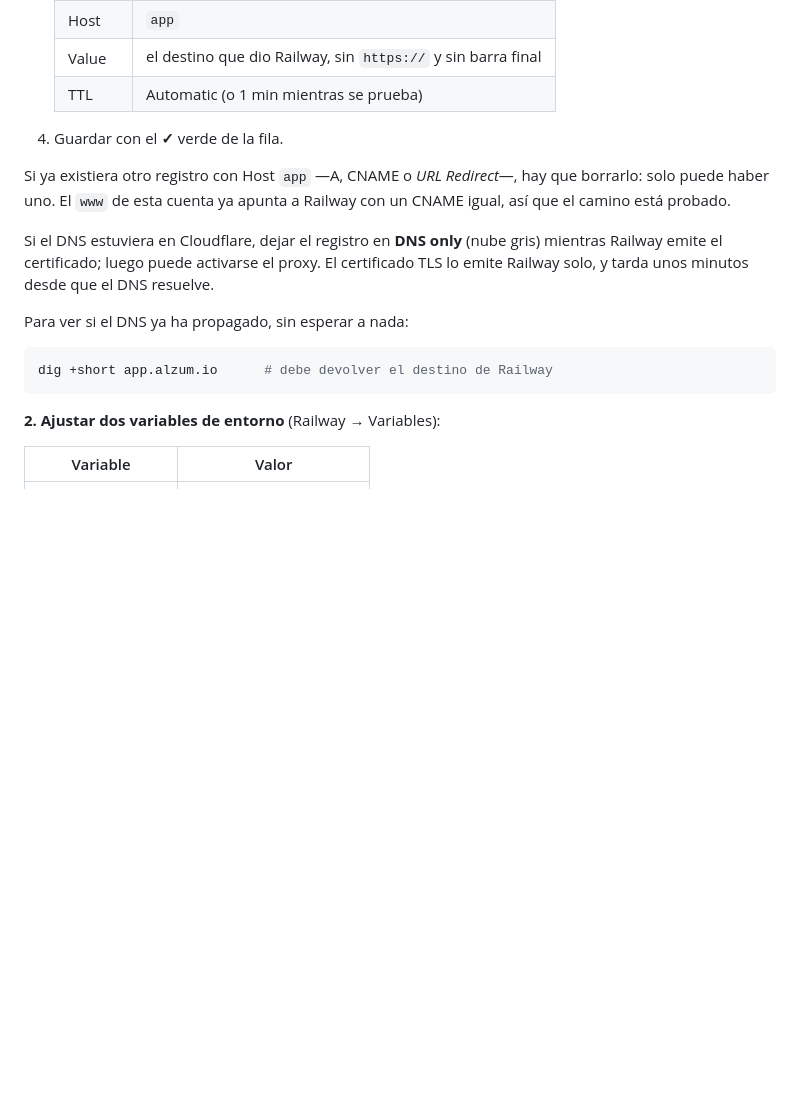
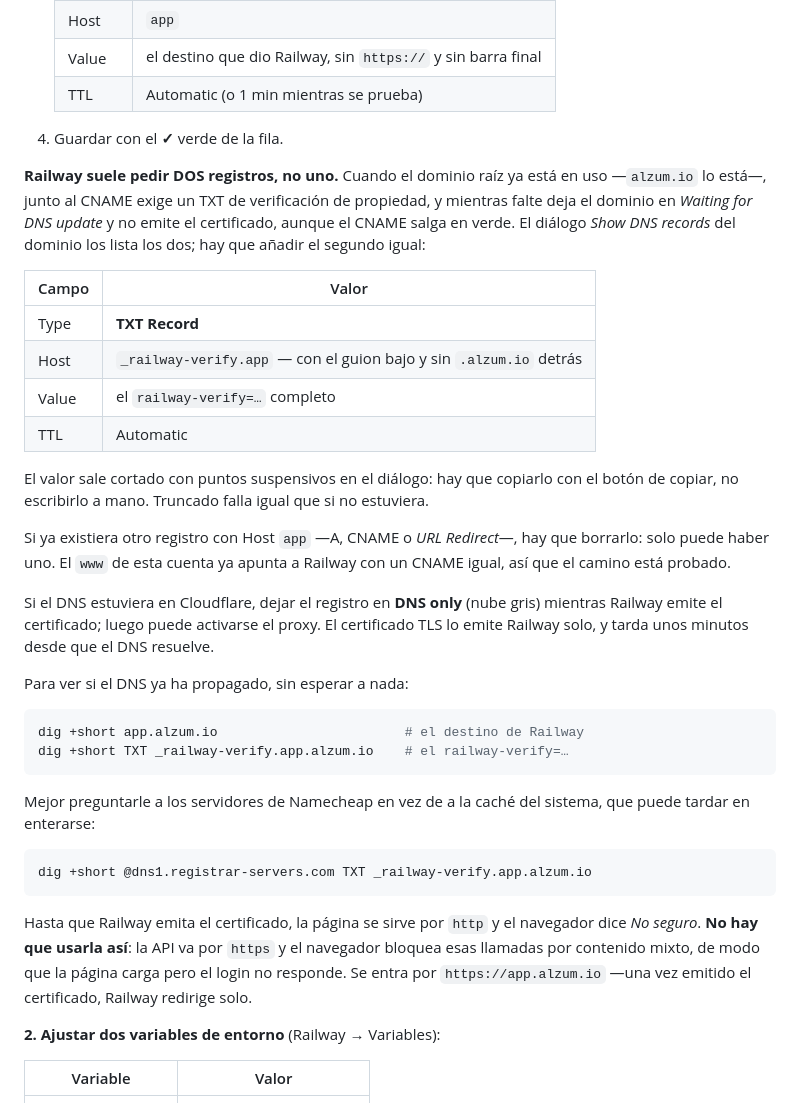
Before and after one commit to vallejoj203k/nutrientrena, a Markdown page: DEPLOY.md, the part around the change. GitHub-like rendering; blank space fills up the shorter version.

Commit message:
DEPLOY: el TXT de verificacion que Railway pide ademas del CNAME
Los pasos de Namecheap solo hablaban del CNAME. Cuando el dominio raiz ya
esta en uso —alzum.io lo esta— Railway pide ademas un TXT de propiedad, y
sin el deja el subdominio en "Waiting for DNS update" y no emite el
certificado, aunque el CNAME salga verificado en verde. Perder una tarde
mirando el CNAME, que estaba bien, sale caro.

Queda anotado tambien que el valor del TXT aparece truncado en el dialogo de
Railway —hay que copiarlo, no escribirlo— y que mientras no haya certificado
la pagina se sirve por http: carga, pero el login no responde porque el
navegador bloquea las llamadas a la API por contenido mixto.

Co-Authored-By: Claude Opus 5 <noreply@anthropic.com>
Claude-Session: https://claude.ai/code/session_01MJcrivviFjtPKzmnhgVeB5

````diff
--- a/DEPLOY.md
+++ b/DEPLOY.md
@@ -56,6 +56,23 @@ En el DNS de `alzum.io` — **Namecheap**:
 
 4. Guardar con el **✓** verde de la fila.
 
+**Railway suele pedir DOS registros, no uno.** Cuando el dominio raíz ya está
+en uso —`alzum.io` lo está—, junto al CNAME exige un TXT de verificación de
+propiedad, y mientras falte deja el dominio en *Waiting for DNS update* y no
+emite el certificado, aunque el CNAME salga en verde. El diálogo *Show DNS
+records* del dominio los lista los dos; hay que añadir el segundo igual:
+
+   | Campo | Valor |
+   |-------|-------|
+   | Type | **TXT Record** |
+   | Host | `_railway-verify.app` — con el guion bajo y sin `.alzum.io` detrás |
+   | Value | el `railway-verify=…` completo |
+   | TTL | Automatic |
+
+El valor sale cortado con puntos suspensivos en el diálogo: hay que copiarlo
+con el botón de copiar, no escribirlo a mano. Truncado falla igual que si no
+estuviera.
+
 Si ya existiera otro registro con Host `app` —A, CNAME o *URL Redirect*—, hay
 que borrarlo: solo puede haber uno. El `www` de esta cuenta ya apunta a
 Railway con un CNAME igual, así que el camino está probado.
@@ -68,8 +85,22 @@ DNS resuelve.
 Para ver si el DNS ya ha propagado, sin esperar a nada:
 
 ```bash
-dig +short app.alzum.io      # debe devolver el destino de Railway
+dig +short app.alzum.io                        # el destino de Railway
+dig +short TXT _railway-verify.app.alzum.io    # el railway-verify=…
 ```
+
+Mejor preguntarle a los servidores de Namecheap en vez de a la caché del
+sistema, que puede tardar en enterarse:
+
+```bash
+dig +short @dns1.registrar-servers.com TXT _railway-verify.app.alzum.io
+```
+
+Hasta que Railway emita el certificado, la página se sirve por `http` y el
+navegador dice *No seguro*. **No hay que usarla así**: la API va por `https` y
+el navegador bloquea esas llamadas por contenido mixto, de modo que la página
+carga pero el login no responde. Se entra por `https://app.alzum.io` —una vez
+emitido el certificado, Railway redirige solo.
 
 **2. Ajustar dos variables de entorno** (Railway → Variables):
 
````
